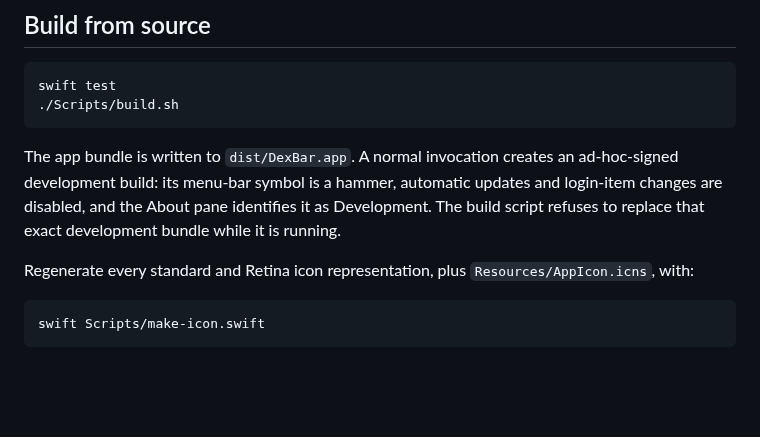
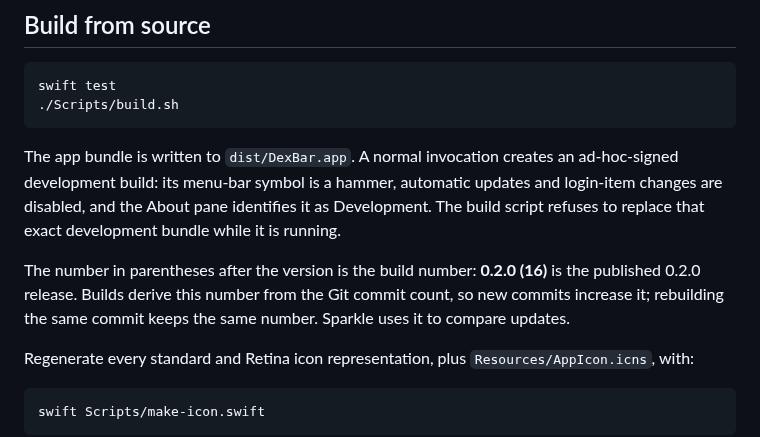
Before and after one commit to vmlrodrigues/DexBar, a Markdown page: README.md, the part around one of its changes. Rendered like a GitHub page; blank space fills up the shorter version.

```diff
--- a/README.md
+++ b/README.md
@@ -167,6 +183,10 @@ The app bundle is written to `dist/DexBar.app`. A normal invocation creates an a
 development build: its menu-bar symbol is a hammer, automatic updates and login-item changes
 are disabled, and the About pane identifies it as Development. The build script refuses to
 replace that exact development bundle while it is running.
+
+The number in parentheses after the version is the build number: **0.2.0 (16)** is the published
+0.2.0 release. Builds derive this number from the Git commit count, so new commits increase it;
+rebuilding the same commit keeps the same number. Sparkle uses it to compare updates.
 
 Regenerate every standard and Retina icon representation, plus `Resources/AppIcon.icns`, with:
 
```
Also changed, not shown: other parts of README.md (+22 -5 lines), Docs/DexBar-active-window.png, Docs/DexBar-current.png, Docs/DexBar-history-current.png, Docs/DexBar-history-reset.png, Docs/DexBar-projection-warning.png.
